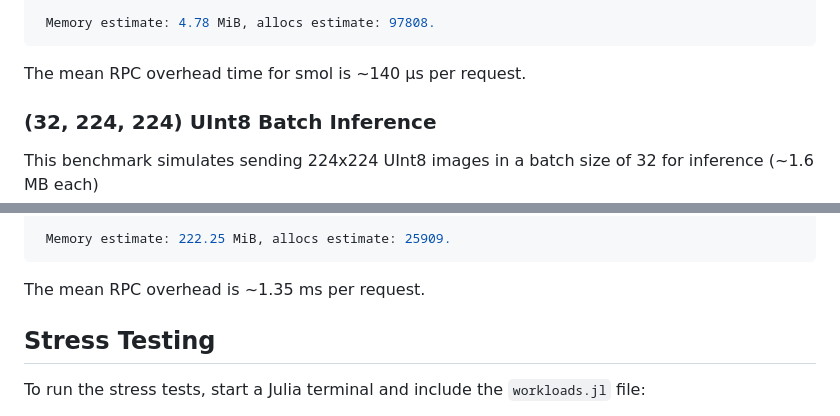
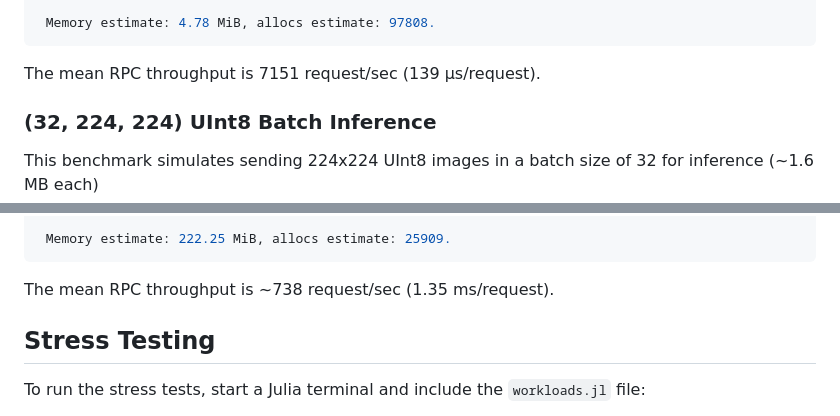
Before and after one commit to csvance/gRPCClient2.jl, a Markdown page: README.md, 2 parts joined by grey strips. GitHub-like rendering.

Commit message:
Update README.md
Express RPC performance in both average request/sec and average time per request.

````diff
--- a/README.md
+++ b/README.md
@@ -39,7 +39,7 @@ BenchmarkTools.Trial: 36 samples with 1 evaluation per sample.
  Memory estimate: 4.78 MiB, allocs estimate: 97808.
  ```
 
- The mean RPC overhead time for smol is ~140 μs per request.
+ The mean RPC throughput is 7151 request/sec (139 μs/request).
 
  ### (32, 224, 224) UInt8 Batch Inference
 
@@ -60,7 +60,7 @@ BenchmarkTools.Trial: 37 samples with 1 evaluation per sample.
  Memory estimate: 222.25 MiB, allocs estimate: 25909.
 ```
 
-The mean RPC overhead is ~1.35 ms per request.
+The mean RPC throughput is ~738 request/sec (1.35 ms/request).
 
 ## Stress Testing
 
````
